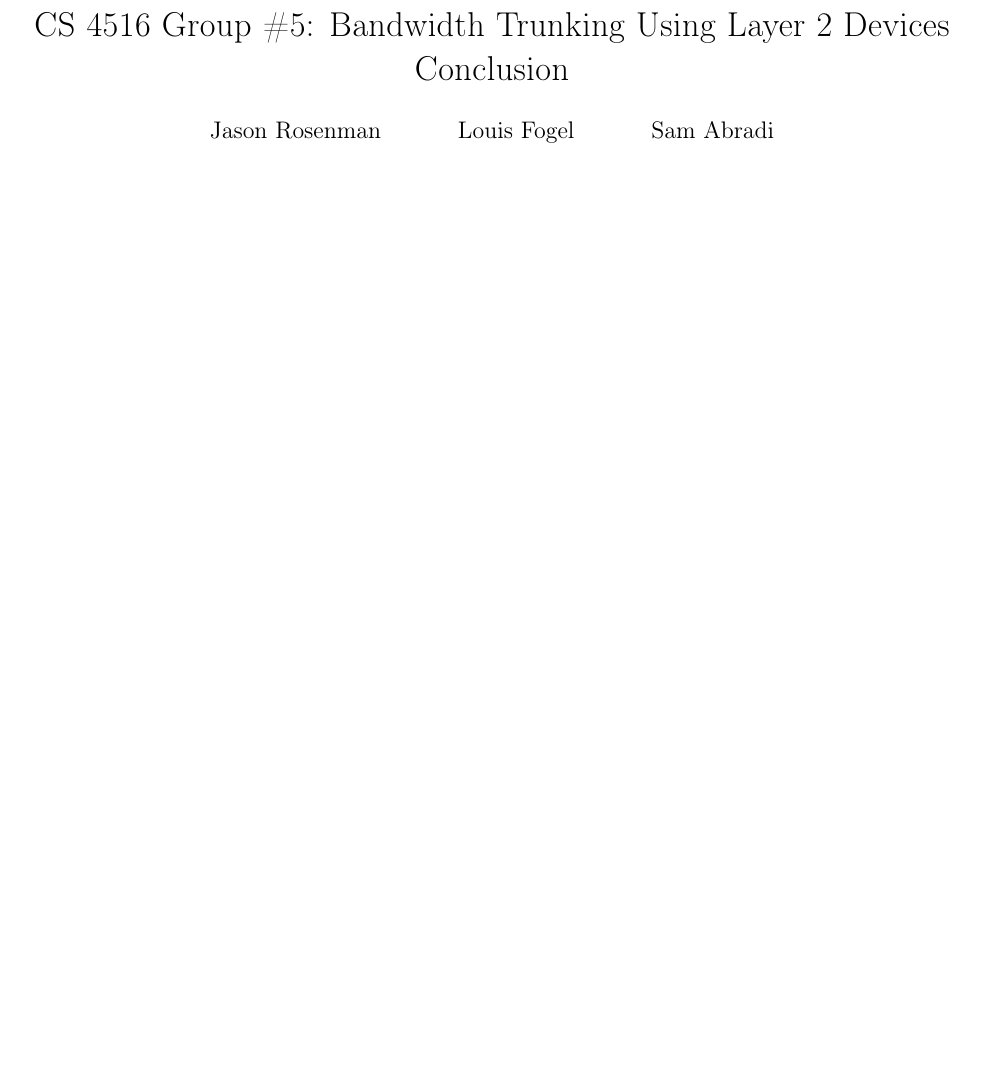
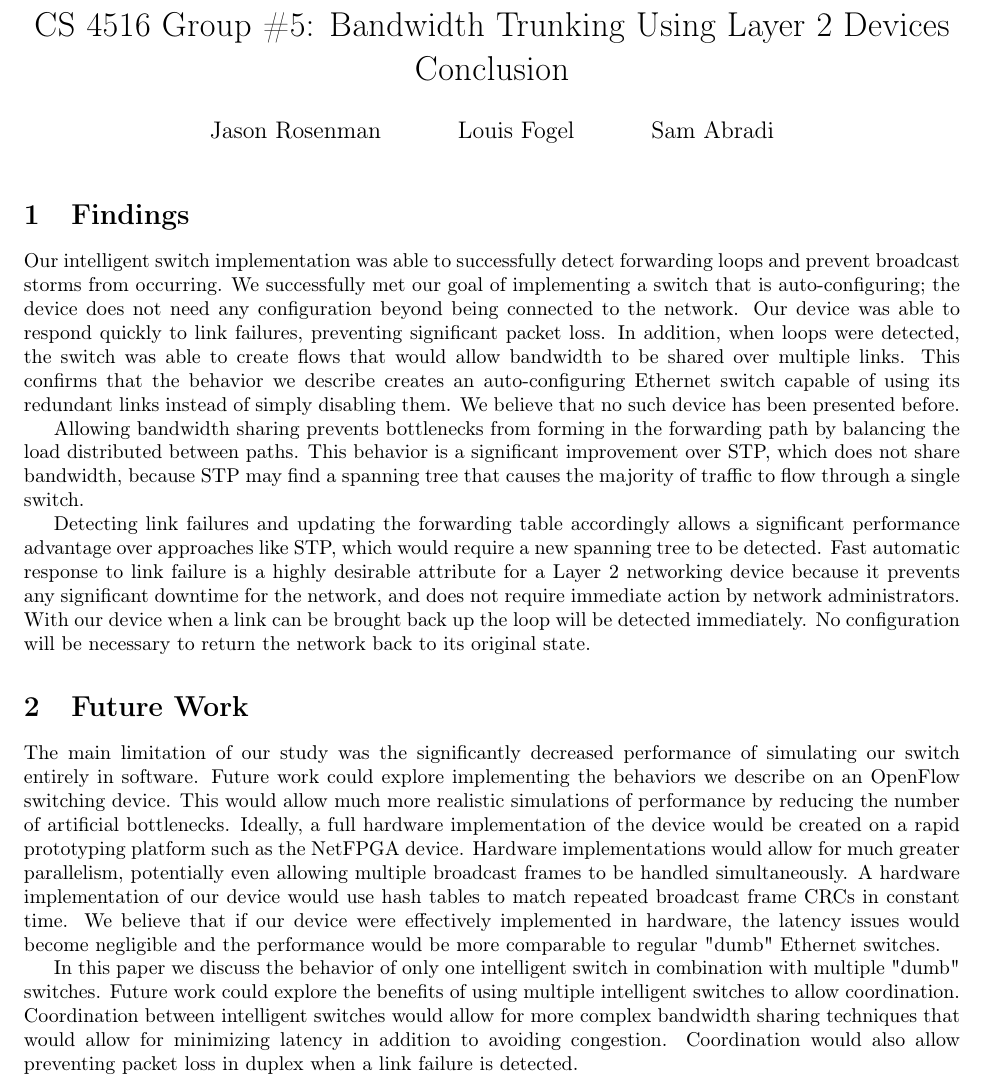
Before and after one commit to Oscillope/CS4516, a LaTeX document (Conclusion/Conclusion.tex): part of the page, cut so that both start at the same text, the shorter picture padded with empty space. Compiled offline with pdfLaTeX.

Commit message:
Adds draft of conclusion

```diff
--- a/Conclusion/Conclusion.tex
+++ b/Conclusion/Conclusion.tex
@@ -22,6 +22,33 @@
 
 \begin{document}
 \maketitle
+% Conclusion: Students should write a conclusion for the work, summarizing the contributions, the impact, and potential for follow-on work. This section will likely be at least half a page.
+\section{Findings}
+  Our intelligent switch implementation was able to successfully detect forwarding loops and prevent broadcast storms from occurring.
+  We successfully met our goal of implementing a switch that is auto-configuring; the device does not need any configuration beyond being connected to the network.
+  Our device was able to respond quickly to link failures, preventing significant packet loss.
+  In addition, when loops were detected, the switch was able to create flows that would allow bandwidth to be shared over multiple links.
+  This confirms that the behavior we describe creates an auto-configuring Ethernet switch capable of using its redundant links instead of simply disabling them.
+  We believe that no such device has been presented before.
 
+  Allowing bandwidth sharing prevents bottlenecks from forming in the forwarding path by balancing the load distributed between paths.
+  This behavior is a significant improvement over STP, which does not share bandwidth, because STP may find a spanning tree that causes the majority of traffic to flow through a single switch.
 
+  Detecting link failures and updating the forwarding table accordingly allows a significant performance advantage over approaches like STP, which would require a new spanning tree to be detected.
+  Fast automatic response to link failure is a highly desirable attribute for a Layer 2 networking device because it prevents any significant downtime for the network, and does not require immediate action by network administrators.
+  With our device when a link can be brought back up the loop will be detected immediately.
+  No configuration will be necessary to return the network back to its original state.
+\section{Future Work}
+  The main limitation of our study was the significantly decreased performance of simulating our switch entirely in software.
+  Future work could explore implementing the behaviors we describe on an OpenFlow switching device.
+  This would allow much more realistic simulations of performance by reducing the number of artificial bottlenecks.
+  Ideally, a full hardware implementation of the device would be created on a rapid prototyping platform such as the NetFPGA device.
+  Hardware implementations would allow for much greater parallelism, potentially even allowing multiple broadcast frames to be handled simultaneously.
+  A hardware implementation of our device would use hash tables to match repeated broadcast frame CRCs in constant time.
+  We believe that if our device were effectively implemented in hardware, the latency issues would become negligible and the performance would be more comparable to regular "dumb" Ethernet switches.
+
+  In this paper we discuss the behavior of only one intelligent switch in combination with multiple "dumb" switches.
+  Future work could explore the benefits of using multiple intelligent switches to allow coordination.
+  Coordination between intelligent switches would allow for more complex bandwidth sharing techniques that would allow for minimizing latency in addition to avoiding congestion.
+  Coordination would also allow preventing packet loss in duplex when a link failure is detected.
 \end{document}
```
